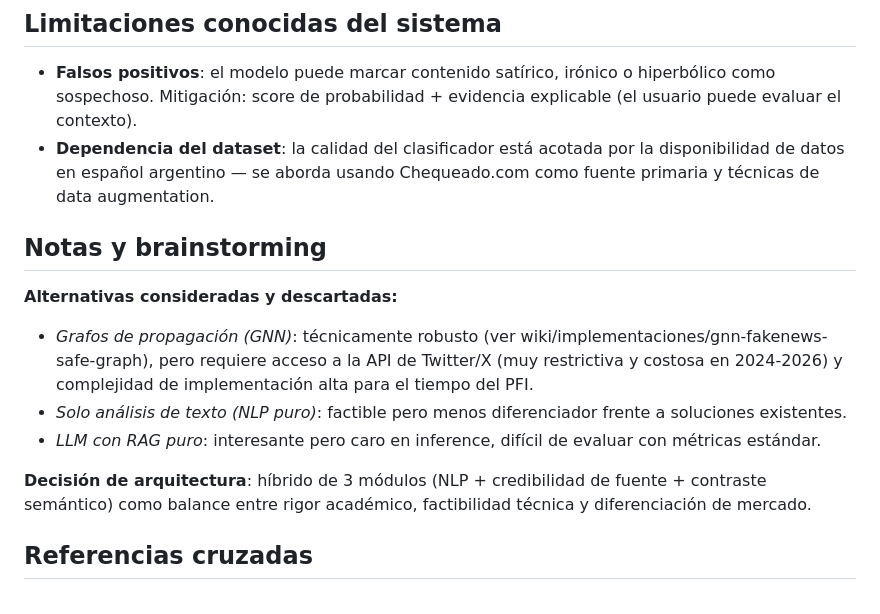
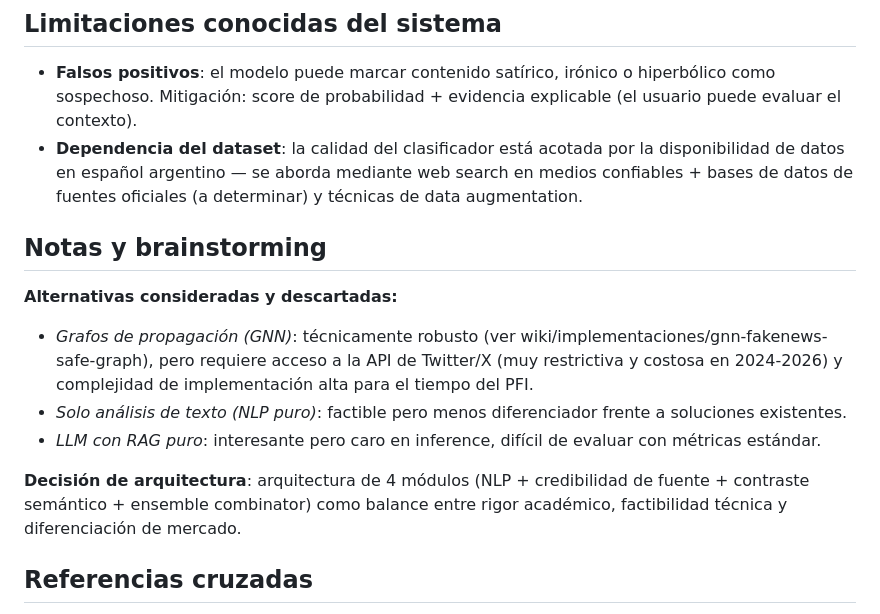
Before and after one commit to martinnbejarano/PFI-Wiki, a Markdown page: wiki/proyecto/propuesta.md, the part around the change. Drawn GitHub-style.

```diff
--- a/wiki/proyecto/propuesta.md
+++ b/wiki/proyecto/propuesta.md
@@ -107,7 +107,7 @@ El alcance comprende el desarrollo de un **prototipo funcional** de una aplicaci
 ## Limitaciones conocidas del sistema
 
 - **Falsos positivos**: el modelo puede marcar contenido satírico, irónico o hiperbólico como sospechoso. Mitigación: score de probabilidad + evidencia explicable (el usuario puede evaluar el contexto).
-- **Dependencia del dataset**: la calidad del clasificador está acotada por la disponibilidad de datos en español argentino — se aborda usando Chequeado.com como fuente primaria y técnicas de data augmentation.
+- **Dependencia del dataset**: la calidad del clasificador está acotada por la disponibilidad de datos en español argentino — se aborda mediante web search en medios confiables + bases de datos de fuentes oficiales (a determinar) y técnicas de data augmentation.
 
 ## Notas y brainstorming
 
@@ -116,7 +116,7 @@ El alcance comprende el desarrollo de un **prototipo funcional** de una aplicaci
 - *Solo análisis de texto (NLP puro)*: factible pero menos diferenciador frente a soluciones existentes.
 - *LLM con RAG puro*: interesante pero caro en inference, difícil de evaluar con métricas estándar.
 
-**Decisión de arquitectura**: híbrido de 3 módulos (NLP + credibilidad de fuente + contraste semántico) como balance entre rigor académico, factibilidad técnica y diferenciación de mercado.
+**Decisión de arquitectura**: arquitectura de 4 módulos (NLP + credibilidad de fuente + contraste semántico + ensemble combinator) como balance entre rigor académico, factibilidad técnica y diferenciación de mercado.
 
 ## Referencias cruzadas
 
```
Also changed, not shown: log.md (+18 -0 lines).
